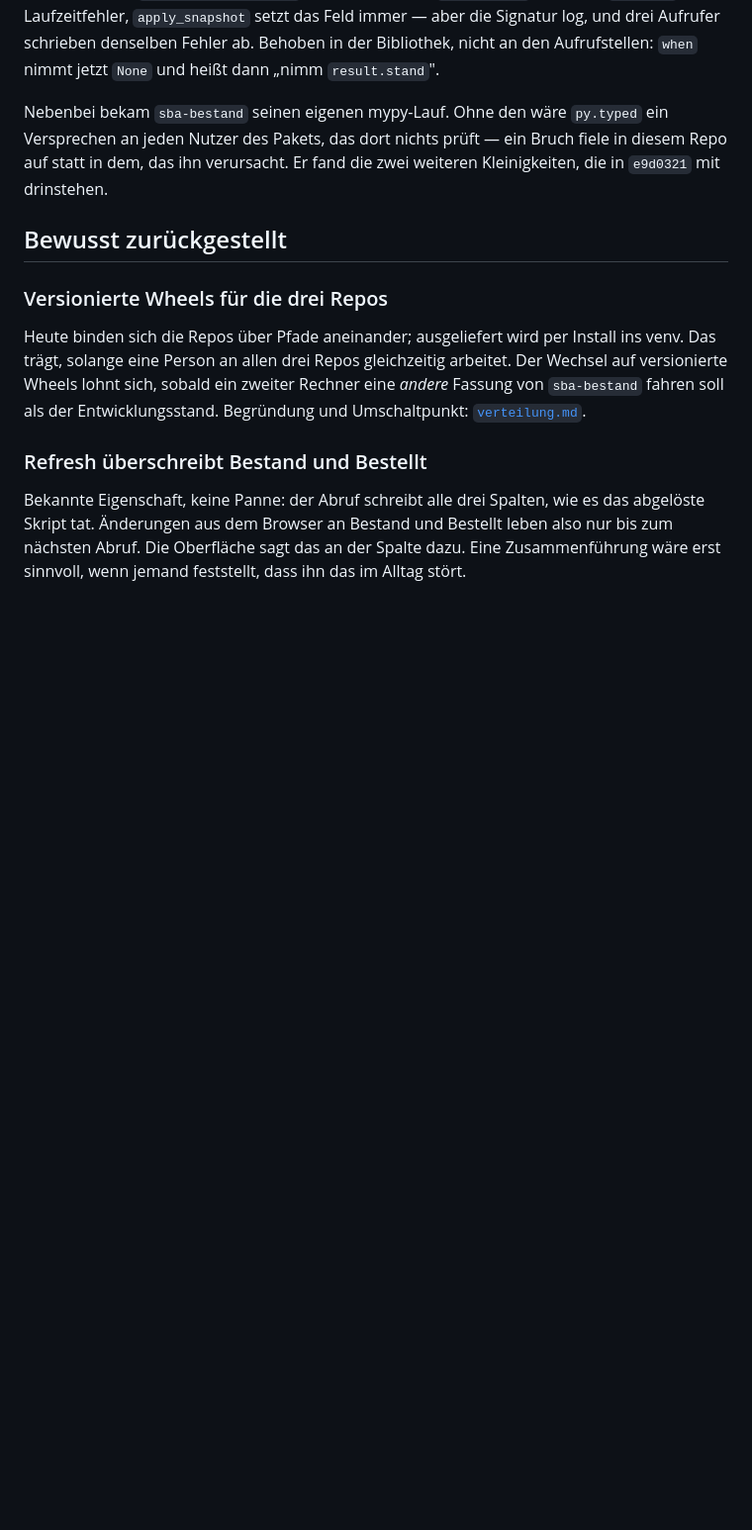
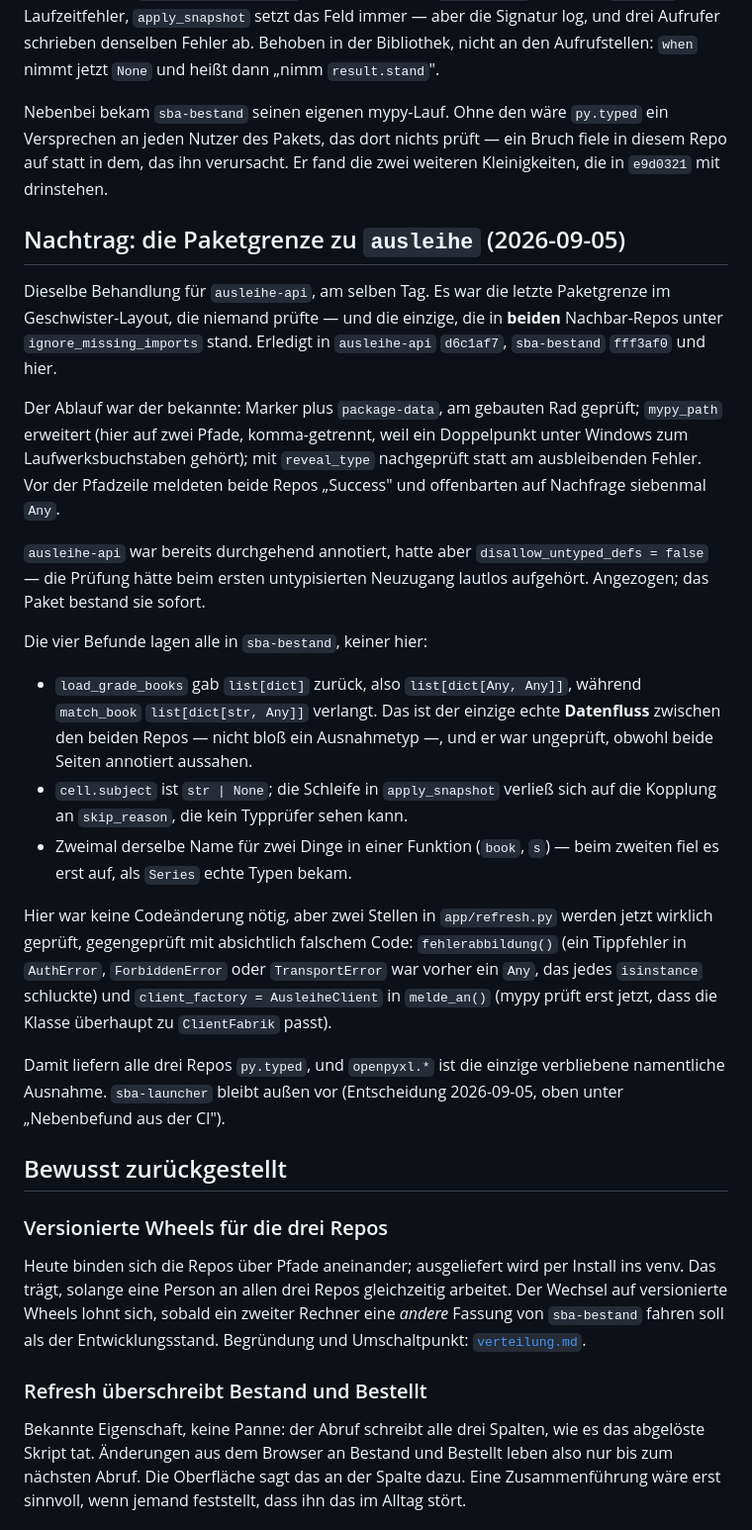
Before and after one commit to niklas-mlrr/sba-dashboard, a Markdown page: docs/roadmap.md, the part around the change. Shown at 99% size. Drawn GitHub-style; blank space fills up the shorter version.

Commit message:
Record the ausleihe boundary in the roadmap
Nachtrag parallel zu dem über bestand.core: was der Marker gekostet hat,
wo die vier Befunde lagen (alle in sba-bestand) und was hier jetzt
wirklich geprüft wird. Damit liefern alle drei Repos py.typed und
openpyxl.* ist die einzige verbliebene Ausnahme.

Co-Authored-By: Claude Opus 5 <noreply@anthropic.com>
Claude-Session: https://claude.ai/code/session_01FfxEHm4vdps1RGQt2vvYA7

```diff
--- a/docs/roadmap.md
+++ b/docs/roadmap.md
@@ -278,6 +278,45 @@ ein Versprechen an jeden Nutzer des Pakets, das dort nichts prüft — ein Bruch
 fiele in diesem Repo auf statt in dem, das ihn verursacht. Er fand die zwei
 weiteren Kleinigkeiten, die in `e9d0321` mit drinstehen.
 
+## Nachtrag: die Paketgrenze zu `ausleihe` (2026-09-05)
+
+Dieselbe Behandlung für `ausleihe-api`, am selben Tag. Es war die letzte
+Paketgrenze im Geschwister-Layout, die niemand prüfte — und die einzige, die in
+**beiden** Nachbar-Repos unter `ignore_missing_imports` stand. Erledigt in
+`ausleihe-api` `d6c1af7`, `sba-bestand` `fff3af0` und hier.
+
+Der Ablauf war der bekannte: Marker plus `package-data`, am gebauten Rad
+geprüft; `mypy_path` erweitert (hier auf zwei Pfade, komma-getrennt, weil ein
+Doppelpunkt unter Windows zum Laufwerksbuchstaben gehört); mit `reveal_type`
+nachgeprüft statt am ausbleibenden Fehler. Vor der Pfadzeile meldeten beide
+Repos „Success" und offenbarten auf Nachfrage siebenmal `Any`.
+
+`ausleihe-api` war bereits durchgehend annotiert, hatte aber
+`disallow_untyped_defs = false` — die Prüfung hätte beim ersten untypisierten
+Neuzugang lautlos aufgehört. Angezogen; das Paket bestand sie sofort.
+
+Die vier Befunde lagen alle in `sba-bestand`, keiner hier:
+
+- `load_grade_books` gab `list[dict]` zurück, also `list[dict[Any, Any]]`,
+  während `match_book` `list[dict[str, Any]]` verlangt. Das ist der einzige
+  echte **Datenfluss** zwischen den beiden Repos — nicht bloß ein
+  Ausnahmetyp —, und er war ungeprüft, obwohl beide Seiten annotiert aussahen.
+- `cell.subject` ist `str | None`; die Schleife in `apply_snapshot` verließ
+  sich auf die Kopplung an `skip_reason`, die kein Typprüfer sehen kann.
+- Zweimal derselbe Name für zwei Dinge in einer Funktion (`book`, `s`) — beim
+  zweiten fiel es erst auf, als `Series` echte Typen bekam.
+
+Hier war keine Codeänderung nötig, aber zwei Stellen in `app/refresh.py` werden
+jetzt wirklich geprüft, gegengeprüft mit absichtlich falschem Code:
+`fehlerabbildung()` (ein Tippfehler in `AuthError`, `ForbiddenError` oder
+`TransportError` war vorher ein `Any`, das jedes `isinstance` schluckte) und
+`client_factory = AusleiheClient` in `melde_an()` (mypy prüft erst jetzt, dass
+die Klasse überhaupt zu `ClientFabrik` passt).
+
+Damit liefern alle drei Repos `py.typed`, und `openpyxl.*` ist die einzige
+verbliebene namentliche Ausnahme. `sba-launcher` bleibt außen vor
+(Entscheidung 2026-09-05, oben unter „Nebenbefund aus der CI").
+
 ## Bewusst zurückgestellt
 
 ### Versionierte Wheels für die drei Repos
```
